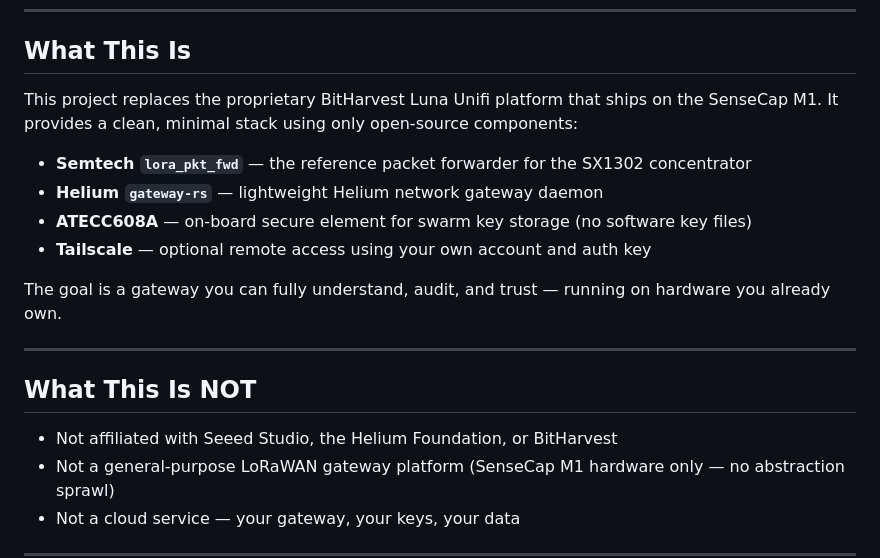
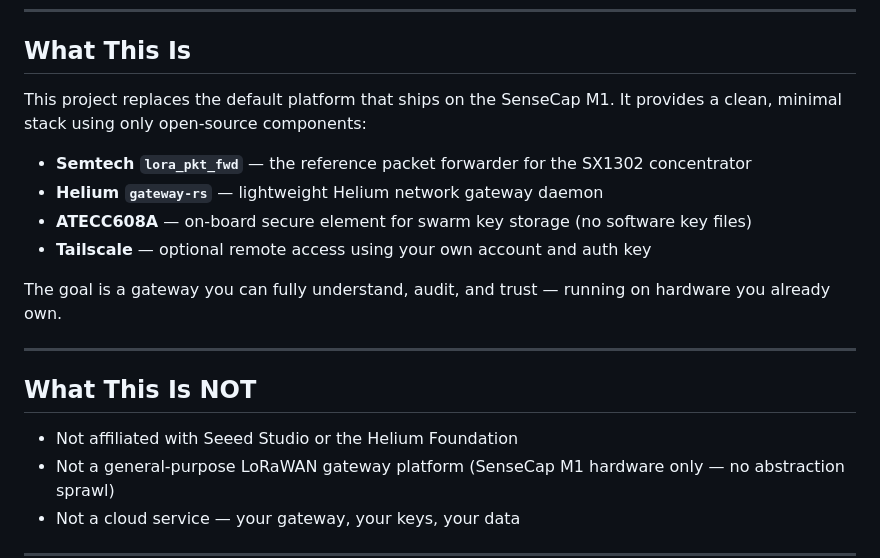
Before and after one commit to bitcryptic-gw/sensecap-m1-gateway, a Markdown page: README.md, the part around the change. GitHub-like rendering.

Commit message:
Update project description in README.md

```diff
--- a/README.md
+++ b/README.md
@@ -8,7 +8,7 @@ No hidden services. No telemetry. No third-party backdoors. Fully auditable.
 
 ## What This Is
 
-This project replaces the proprietary BitHarvest Luna Unifi platform that ships on the SenseCap M1. It provides a clean, minimal stack using only open-source components:
+This project replaces the default platform that ships on the SenseCap M1. It provides a clean, minimal stack using only open-source components:
 
 - **Semtech `lora_pkt_fwd`** — the reference packet forwarder for the SX1302 concentrator
 - **Helium `gateway-rs`** — lightweight Helium network gateway daemon
@@ -21,7 +21,7 @@ The goal is a gateway you can fully understand, audit, and trust — running on
 
 ## What This Is NOT
 
-- Not affiliated with Seeed Studio, the Helium Foundation, or BitHarvest
+- Not affiliated with Seeed Studio or the Helium Foundation
 - Not a general-purpose LoRaWAN gateway platform (SenseCap M1 hardware only — no abstraction sprawl)
 - Not a cloud service — your gateway, your keys, your data
 
```
